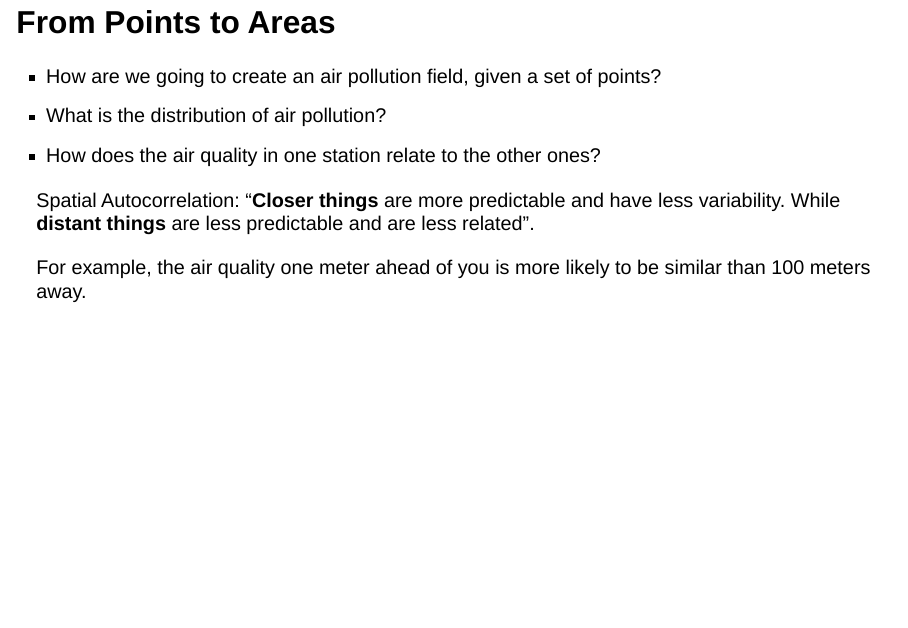
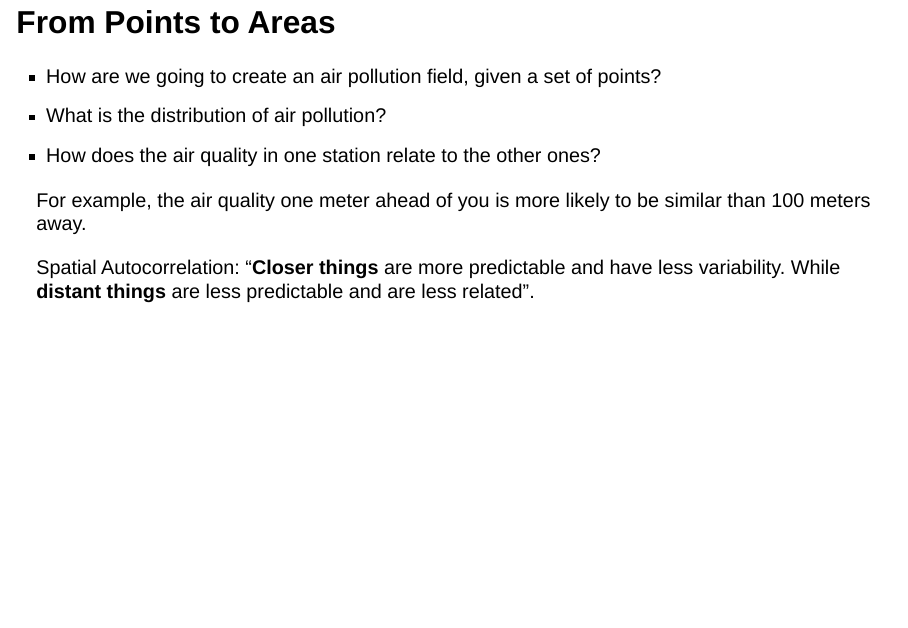
Before and after one commit to dataandcrowd/RGlasgow, a Quarto document (index.qmd): page 15 of 27. Rendered offline with R 4.5, knitr and Pandoc in place of Quarto, with nearby package versions; drawn as Slidy slides in place of the format the file asks for.

Commit message:
change bits

```diff
--- a/index.qmd
+++ b/index.qmd
@@ -133,15 +133,12 @@ To develop an air pollution package in R that allows anyone to easily generate a
 * How does the air quality in one station relate to the other ones?
 
 ::: {.fragment}
-Spatial Autocorrelation: "**Closer things** are more predictable and have less variability. While **distant things** are less predictable and are less related".
+For example, the air quality one meter ahead of you is more likely to be similar than 100 meters away.
 :::
 
 ::: {.fragment}
-For example, the air quality one meter ahead of you is more likely to be similar than 100 meters away.
+Spatial Autocorrelation: "**Closer things** are more predictable and have less variability. While **distant things** are less predictable and are less related".
 :::
-
-
-
 
 
 ## Modelling with Universal Kriging {.scrollable}
```
Also changed, not shown: index.html.
